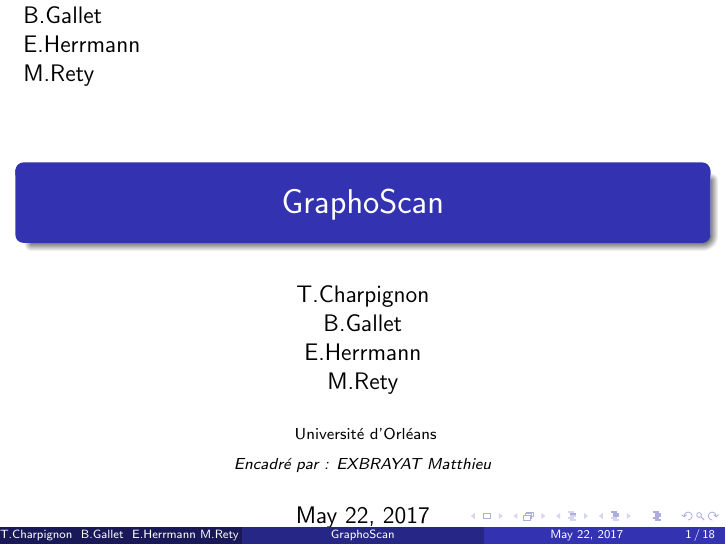
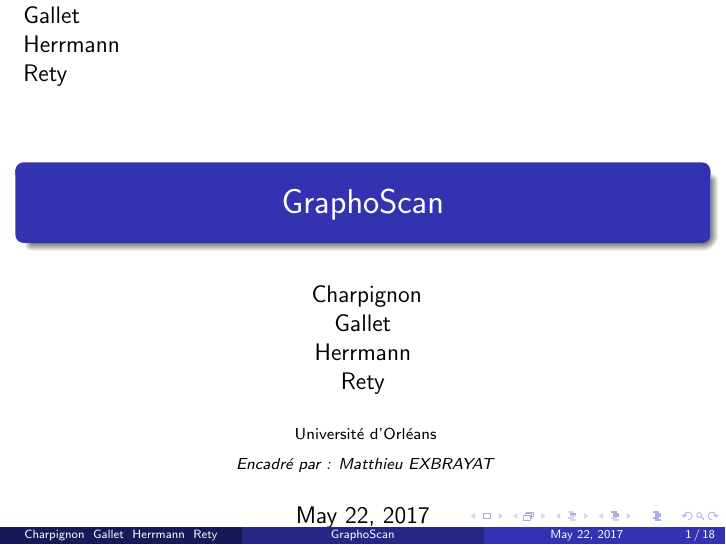
Before and after one commit to emmanuel-h/GraphoScan, LaTeX slides (Presentation/pres_ter.tex): page 1 of 18. Compiled offline with pdfLaTeX.

Commit message:
correction slides

```diff
--- a/Presentation/pres_ter.tex
+++ b/Presentation/pres_ter.tex
@@ -6,9 +6,9 @@
 \usepackage{amsfonts}
 \usepackage{amssymb}
 \usepackage{graphicx}
-\author{T.Charpignon \\ B.Gallet \\ E.Herrmann \\M.Rety\\}
+\author{ Charpignon \\ Gallet \\ Herrmann \\ Rety \\}
 \title{GraphoScan}
-\institute{ Université d'Orléans \\ \medskip \textit{Encadré par : EXBRAYAT Matthieu} }
+\institute[]{ Université d'Orléans \\ \medskip \textit{ Encadré par : Matthieu EXBRAYAT} }
 
 \begin{document}
 
```
